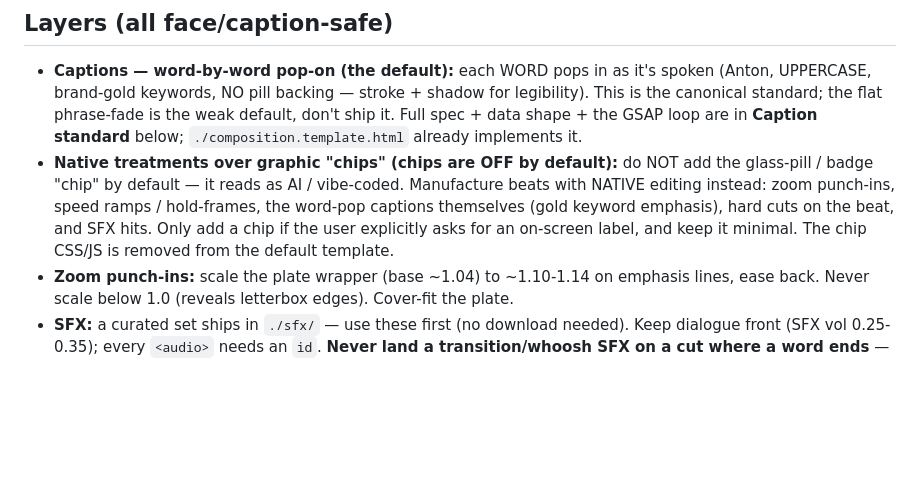
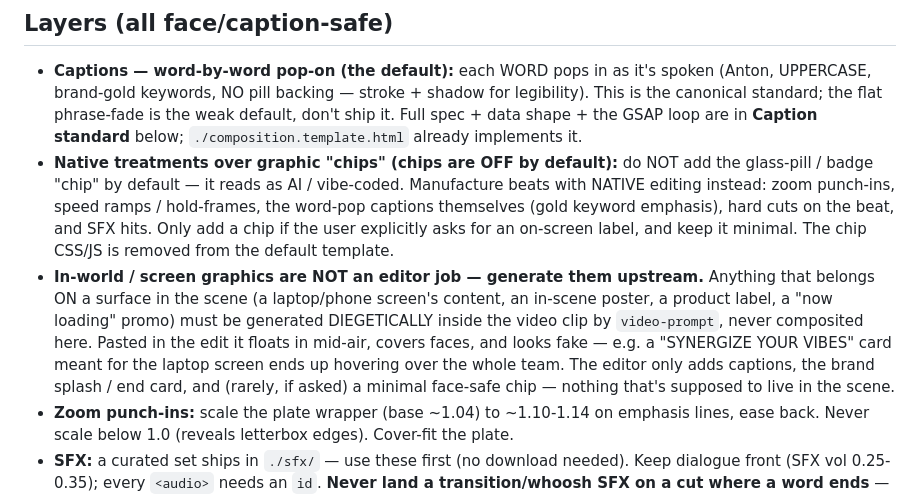
Before and after one commit to briarbearrr/arca-marketing, a Markdown page: skills/shorts-editor/SKILL.md, the part around the change. Rendered like a GitHub page; blank space fills up the shorter version.

Commit message:
feat(skills): in-world/screen graphics must be generated diegetically, not composited in the editor

```diff
--- a/skills/shorts-editor/SKILL.md
+++ b/skills/shorts-editor/SKILL.md
@@ -81,6 +81,12 @@ Neither signal alone works:
   zoom punch-ins, speed ramps / hold-frames, the word-pop captions themselves (gold keyword emphasis),
   hard cuts on the beat, and SFX hits. Only add a chip if the user explicitly asks for an on-screen
   label, and keep it minimal. The chip CSS/JS is removed from the default template.
+- **In-world / screen graphics are NOT an editor job — generate them upstream.** Anything that belongs ON a
+  surface in the scene (a laptop/phone screen's content, an in-scene poster, a product label, a "now loading"
+  promo) must be generated DIEGETICALLY inside the video clip by `video-prompt`, never composited here.
+  Pasted in the edit it floats in mid-air, covers faces, and looks fake — e.g. a "SYNERGIZE YOUR VIBES" card
+  meant for the laptop screen ends up hovering over the whole team. The editor only adds captions, the brand
+  splash / end card, and (rarely, if asked) a minimal face-safe chip — nothing that's supposed to live in the scene.
 - **Zoom punch-ins:** scale the plate wrapper (base ~1.04) to ~1.10-1.14 on emphasis lines, ease back. Never scale below 1.0 (reveals letterbox edges). Cover-fit the plate.
 - **SFX:** a curated set ships in `./sfx/` — use these first (no download needed). Keep dialogue front (SFX vol 0.25-0.35); every `<audio>` needs an `id`. **Never land a transition/whoosh SFX on a cut where a word ends** — it steps on the last word; put the hit on a silent beat or at the head of the next clip (this is why the silence-cut leaves ~0.1s pad after the last word, see Pipeline step 3). Mapping:
   | Role | File |
```
Also changed, not shown: skills/video-prompt/SKILL.md (+1 -1 lines).
